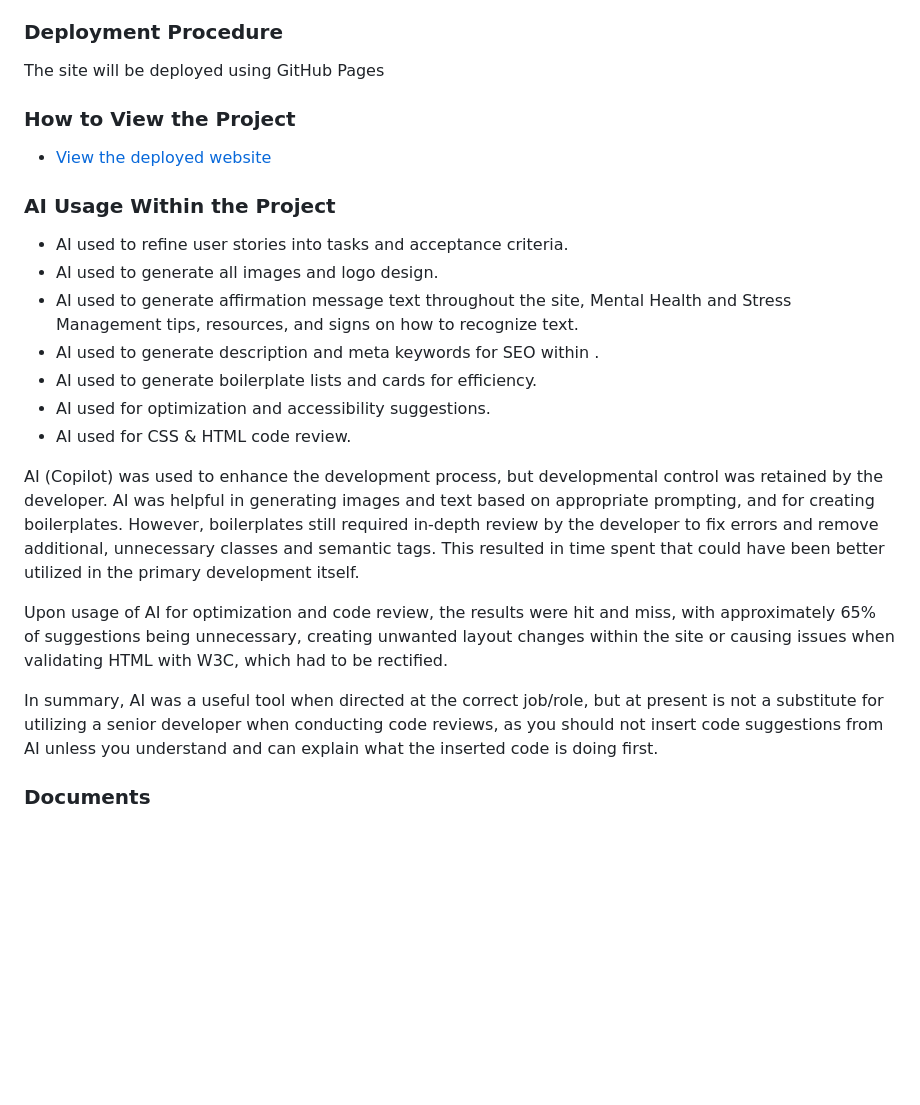
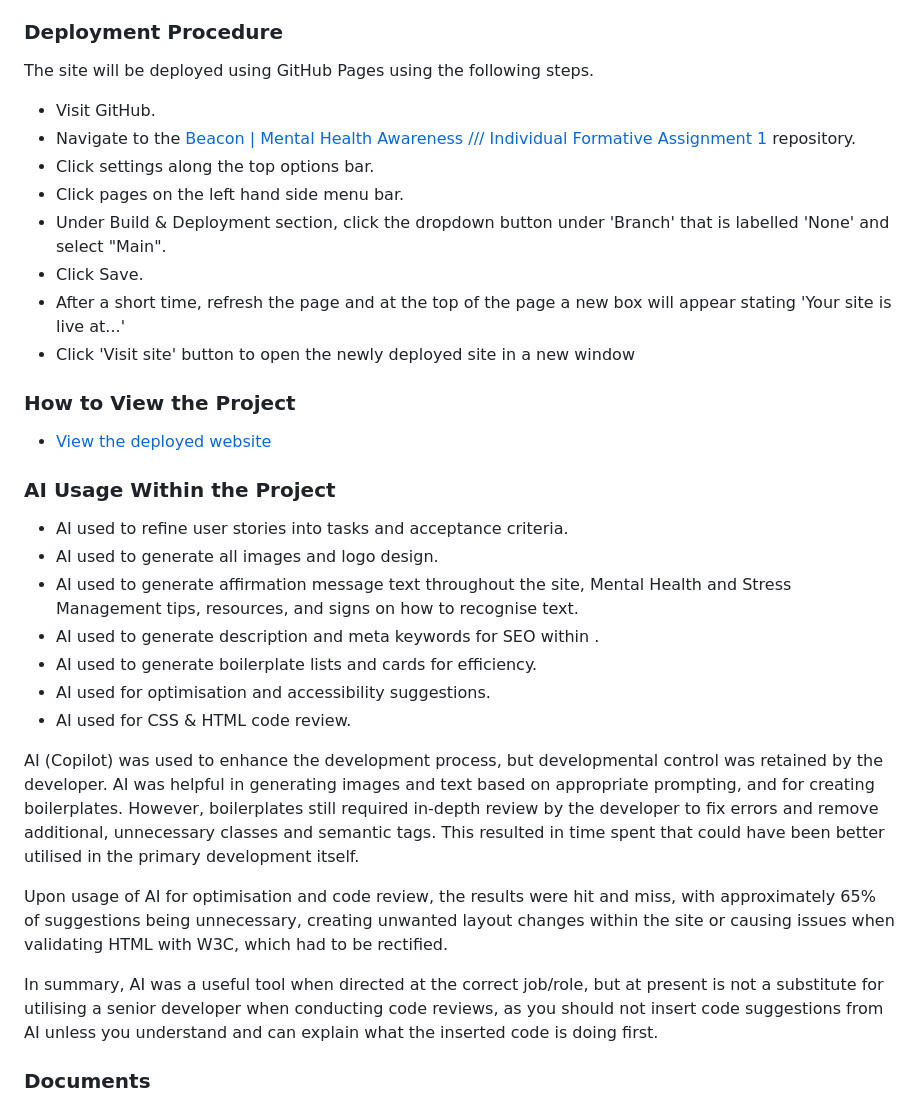
Before and after one commit to KernowPabloUK/Beacon-Mental-Health-Awareness, a Markdown page: README.md, the part around the change printed below. Rendered like a GitHub page; blank space fills up the shorter version.

```diff
--- a/README.md
+++ b/README.md
@@ -23,7 +25,16 @@ This has been built using HTML, CSS, and the Bootstrap framework, Google Fonts,
 
 ### Deployment Procedure
 
-The site will be deployed using GitHub Pages
+The site will be deployed using GitHub Pages using the following steps.
+
+-   Visit GitHub.
+-   Navigate to the [Beacon | Mental Health Awareness /// Individual Formative Assignment 1](https://github.com/KernowPabloUK/individual-formative-assignment-1) repository.
+-   Click settings along the top options bar.
+-   Click pages on the left hand side menu bar.
+-   Under Build & Deployment section, click the dropdown button under 'Branch' that is labelled 'None' and select "Main".
+-   Click Save.
+-   After a short time, refresh the page and at the top of the page a new box will appear stating 'Your site is live at...'
+-   Click 'Visit site' button to open the newly deployed site in a new window
 
 ### How to View the Project
 
@@ -33,17 +44,17 @@ The site will be deployed using GitHub Pages
 
 -   AI used to refine user stories into tasks and acceptance criteria.
 -   AI used to generate all images and logo design.
--   AI used to generate affirmation message text throughout the site, Mental Health and Stress Management tips, resources, and signs on how to recognize text.
+-   AI used to generate affirmation message text throughout the site, Mental Health and Stress Management tips, resources, and signs on how to recognise text.
 -   AI used to generate description and meta keywords for SEO within <head>.
 -   AI used to generate boilerplate lists and cards for efficiency.
--   AI used for optimization and accessibility suggestions.
+-   AI used for optimisation and accessibility suggestions.
 -   AI used for CSS & HTML code review.
 
-AI (Copilot) was used to enhance the development process, but developmental control was retained by the developer. AI was helpful in generating images and text based on appropriate prompting, and for creating boilerplates. However, boilerplates still required in-depth review by the developer to fix errors and remove additional, unnecessary classes and semantic tags. This resulted in time spent that could have been better utilized in the primary development itself.
+AI (Copilot) was used to enhance the development process, but developmental control was retained by the developer. AI was helpful in generating images and text based on appropriate prompting, and for creating boilerplates. However, boilerplates still required in-depth review by the developer to fix errors and remove additional, unnecessary classes and semantic tags. This resulted in time spent that could have been better utilised in the primary development itself.
 
-Upon usage of AI for optimization and code review, the results were hit and miss, with approximately 65% of suggestions being unnecessary, creating unwanted layout changes within the site or causing issues when validating HTML with W3C, which had to be rectified.
+Upon usage of AI for optimisation and code review, the results were hit and miss, with approximately 65% of suggestions being unnecessary, creating unwanted layout changes within the site or causing issues when validating HTML with W3C, which had to be rectified.
 
-In summary, AI was a useful tool when directed at the correct job/role, but at present is not a substitute for utilizing a senior developer when conducting code reviews, as you should not insert code suggestions from AI unless you understand and can explain what the inserted code is doing first.
+In summary, AI was a useful tool when directed at the correct job/role, but at present is not a substitute for utilising a senior developer when conducting code reviews, as you should not insert code suggestions from AI unless you understand and can explain what the inserted code is doing first.
 
 ### Documents
 
```
Also changed, not shown: other parts of README.md (+48 -21 lines), assets/readme-documentation/Mental Health Project.png (added), assets/readme-documentation/Screenshot 2025-05-28 101147.png (added), assets/readme-documentation/Screenshot 2025-05-28 104107.png (added).
